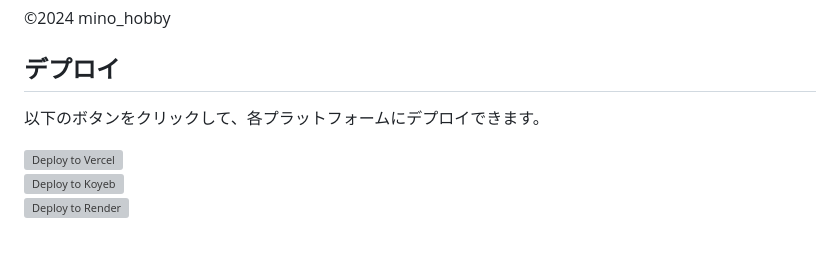
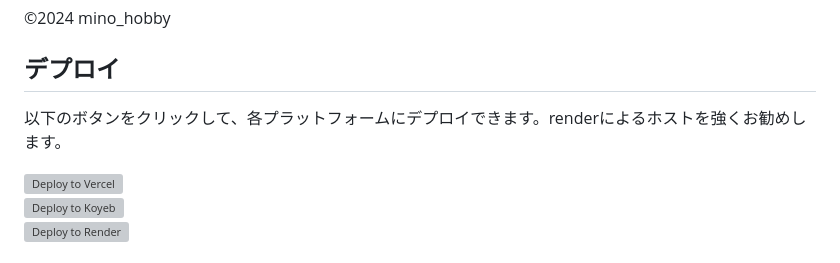
Before and after one commit to yuto1106110/yuto-sand, a Markdown page: README.md, the part around the change. Rendered like a GitHub page; grey boxes are pictures that could not be loaded.

```diff
--- a/README.md
+++ b/README.md
@@ -4,7 +4,7 @@
 
 ## デプロイ
 
-以下のボタンをクリックして、各プラットフォームにデプロイできます。
+以下のボタンをクリックして、各プラットフォームにデプロイできます。renderによるホストを強くお勧めします。
 
 [![Deploy to Vercel](https://vercel.com/button)](https://vercel.com/import/project?template=https://github.com/mino-hobby-pro/sand-smoke-proxy)
 [![Deploy to Koyeb](https://www.koyeb.com/static/images/deploy/button.svg)](https://koyeb.com/deploy?type=github&repository=https://github.com/mino-hobby-pro/sand-smoke-proxy)
```
